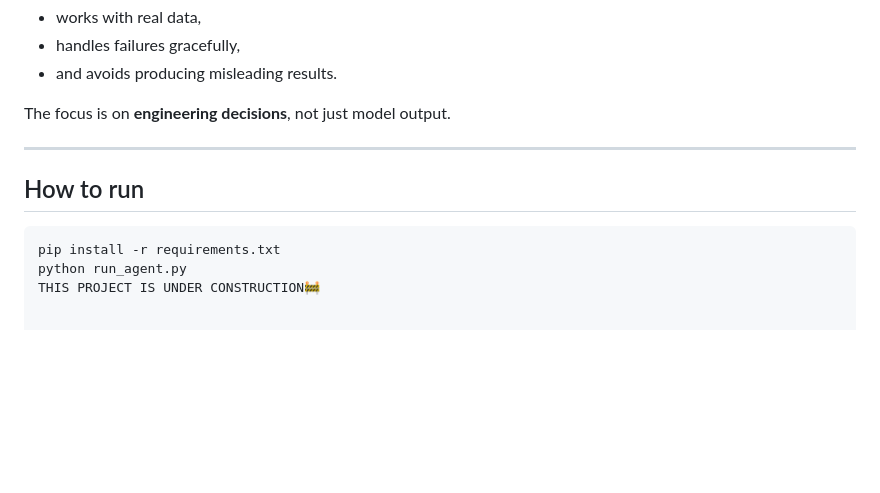
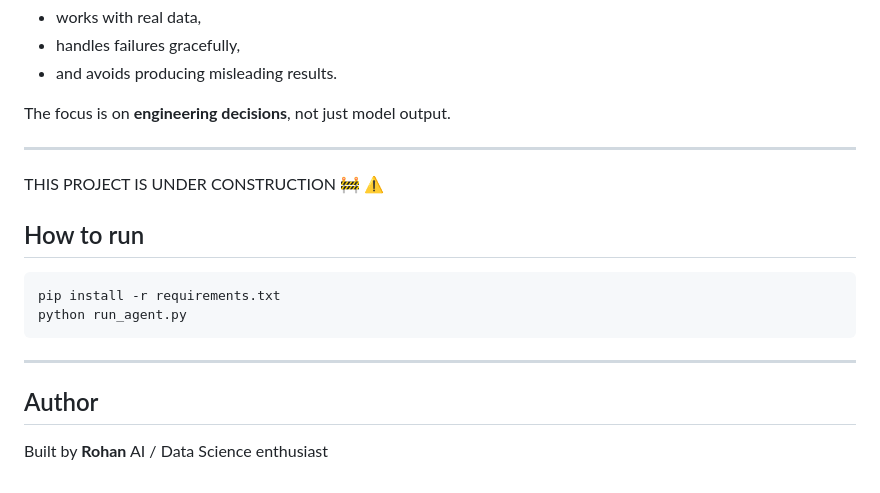
Before and after one commit to RohanPujari/NEWS-Summarization-Agent, a Markdown page: README.md, the part around the change. GitHub-like rendering; blank space fills up the shorter version.

Commit message:
Update README
Added author information and updated project status.

````diff
--- a/README.md
+++ b/README.md
@@ -111,9 +111,17 @@ The focus is on **engineering decisions**, not just model output.
 
 ---
 
+THIS PROJECT IS UNDER CONSTRUCTION 🚧 ⚠
+
 ## How to run
 
 ```bash
 pip install -r requirements.txt
 python run_agent.py
-THIS PROJECT IS UNDER CONSTRUCTION🚧
+```
+---
+
+## Author
+
+Built by **Rohan**
+AI / Data Science enthusiast
````
